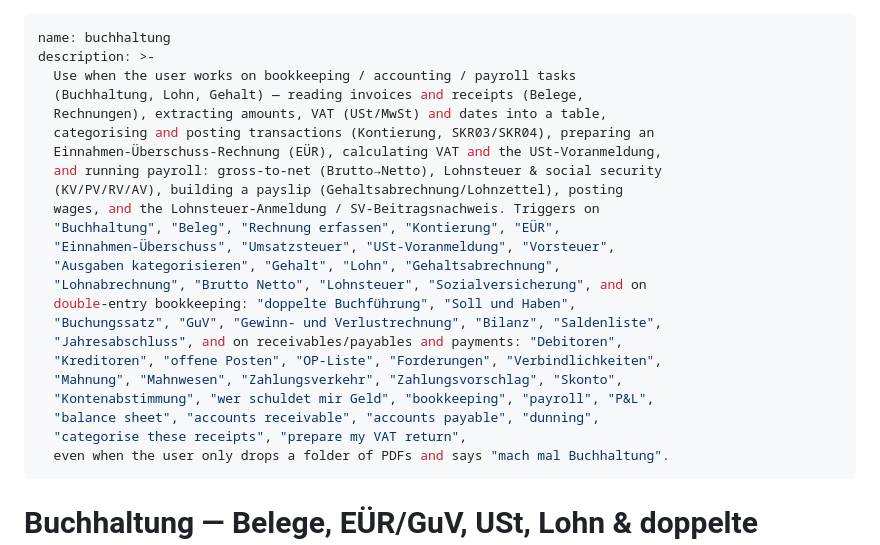
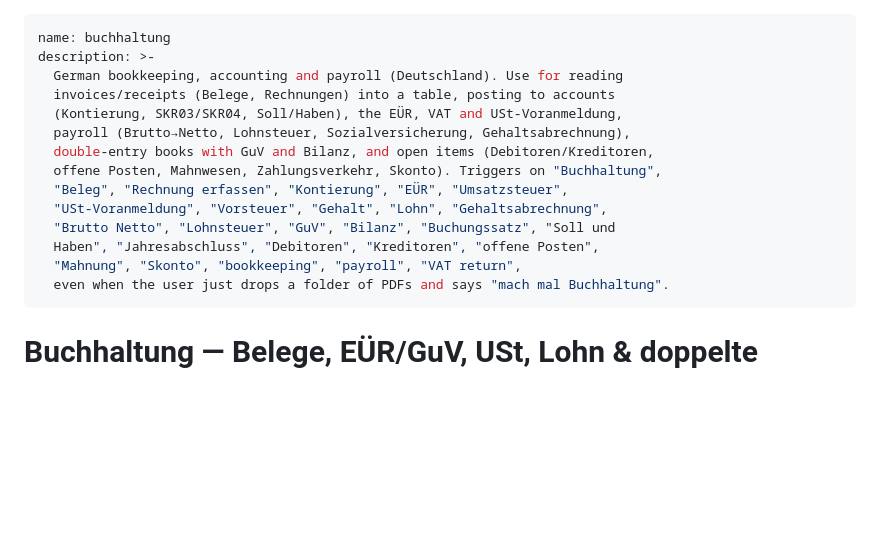
Before and after one commit to momojfr/sss, a Markdown page: skills/buchhaltung/SKILL.md, the part around the change. Rendered like a GitHub page; blank space fills up the shorter version.

Commit message:
Shorten skill description to fit packaging limit
Condenses the SKILL.md frontmatter description to under 1024 characters
(required to package the skill as a .skill file) while keeping the key
trigger terms across all seven areas.

Co-Authored-By: Claude Opus 4.8 <noreply@anthropic.com>
Claude-Session: https://claude.ai/code/session_01UNwbP8XegsnZZfbnpeGS1X

```diff
--- a/skills/buchhaltung/SKILL.md
+++ b/skills/buchhaltung/SKILL.md
@@ -1,27 +1,18 @@
 ---
 name: buchhaltung
 description: >-
-  Use when the user works on bookkeeping / accounting / payroll tasks
-  (Buchhaltung, Lohn, Gehalt) — reading invoices and receipts (Belege,
-  Rechnungen), extracting amounts, VAT (USt/MwSt) and dates into a table,
-  categorising and posting transactions (Kontierung, SKR03/SKR04), preparing an
-  Einnahmen-Überschuss-Rechnung (EÜR), calculating VAT and the USt-Voranmeldung,
-  and running payroll: gross-to-net (Brutto→Netto), Lohnsteuer & social security
-  (KV/PV/RV/AV), building a payslip (Gehaltsabrechnung/Lohnzettel), posting
-  wages, and the Lohnsteuer-Anmeldung / SV-Beitragsnachweis. Triggers on
-  "Buchhaltung", "Beleg", "Rechnung erfassen", "Kontierung", "EÜR",
-  "Einnahmen-Überschuss", "Umsatzsteuer", "USt-Voranmeldung", "Vorsteuer",
-  "Ausgaben kategorisieren", "Gehalt", "Lohn", "Gehaltsabrechnung",
-  "Lohnabrechnung", "Brutto Netto", "Lohnsteuer", "Sozialversicherung", and on
-  double-entry bookkeeping: "doppelte Buchführung", "Soll und Haben",
-  "Buchungssatz", "GuV", "Gewinn- und Verlustrechnung", "Bilanz", "Saldenliste",
-  "Jahresabschluss", and on receivables/payables and payments: "Debitoren",
-  "Kreditoren", "offene Posten", "OP-Liste", "Forderungen", "Verbindlichkeiten",
-  "Mahnung", "Mahnwesen", "Zahlungsverkehr", "Zahlungsvorschlag", "Skonto",
-  "Kontenabstimmung", "wer schuldet mir Geld", "bookkeeping", "payroll", "P&L",
-  "balance sheet", "accounts receivable", "accounts payable", "dunning",
-  "categorise these receipts", "prepare my VAT return",
-  even when the user only drops a folder of PDFs and says "mach mal Buchhaltung".
+  German bookkeeping, accounting and payroll (Deutschland). Use for reading
+  invoices/receipts (Belege, Rechnungen) into a table, posting to accounts
+  (Kontierung, SKR03/SKR04, Soll/Haben), the EÜR, VAT and USt-Voranmeldung,
+  payroll (Brutto→Netto, Lohnsteuer, Sozialversicherung, Gehaltsabrechnung),
+  double-entry books with GuV and Bilanz, and open items (Debitoren/Kreditoren,
+  offene Posten, Mahnwesen, Zahlungsverkehr, Skonto). Triggers on "Buchhaltung",
+  "Beleg", "Rechnung erfassen", "Kontierung", "EÜR", "Umsatzsteuer",
+  "USt-Voranmeldung", "Vorsteuer", "Gehalt", "Lohn", "Gehaltsabrechnung",
+  "Brutto Netto", "Lohnsteuer", "GuV", "Bilanz", "Buchungssatz", "Soll und
+  Haben", "Jahresabschluss", "Debitoren", "Kreditoren", "offene Posten",
+  "Mahnung", "Skonto", "bookkeeping", "payroll", "VAT return",
+  even when the user just drops a folder of PDFs and says "mach mal Buchhaltung".
 ---
 
 # Buchhaltung — Belege, EÜR/GuV, USt, Lohn & doppelte Buchführung
```
